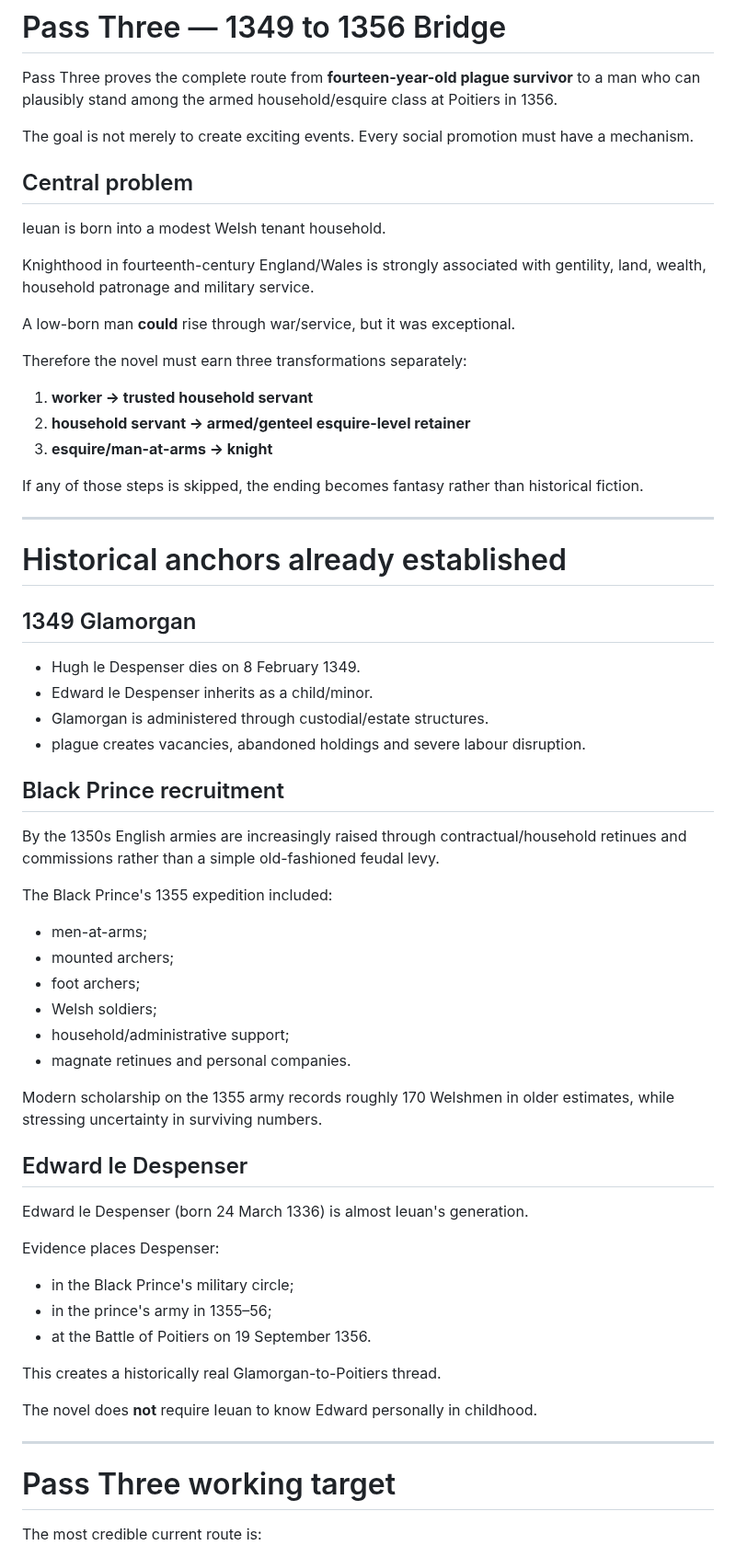
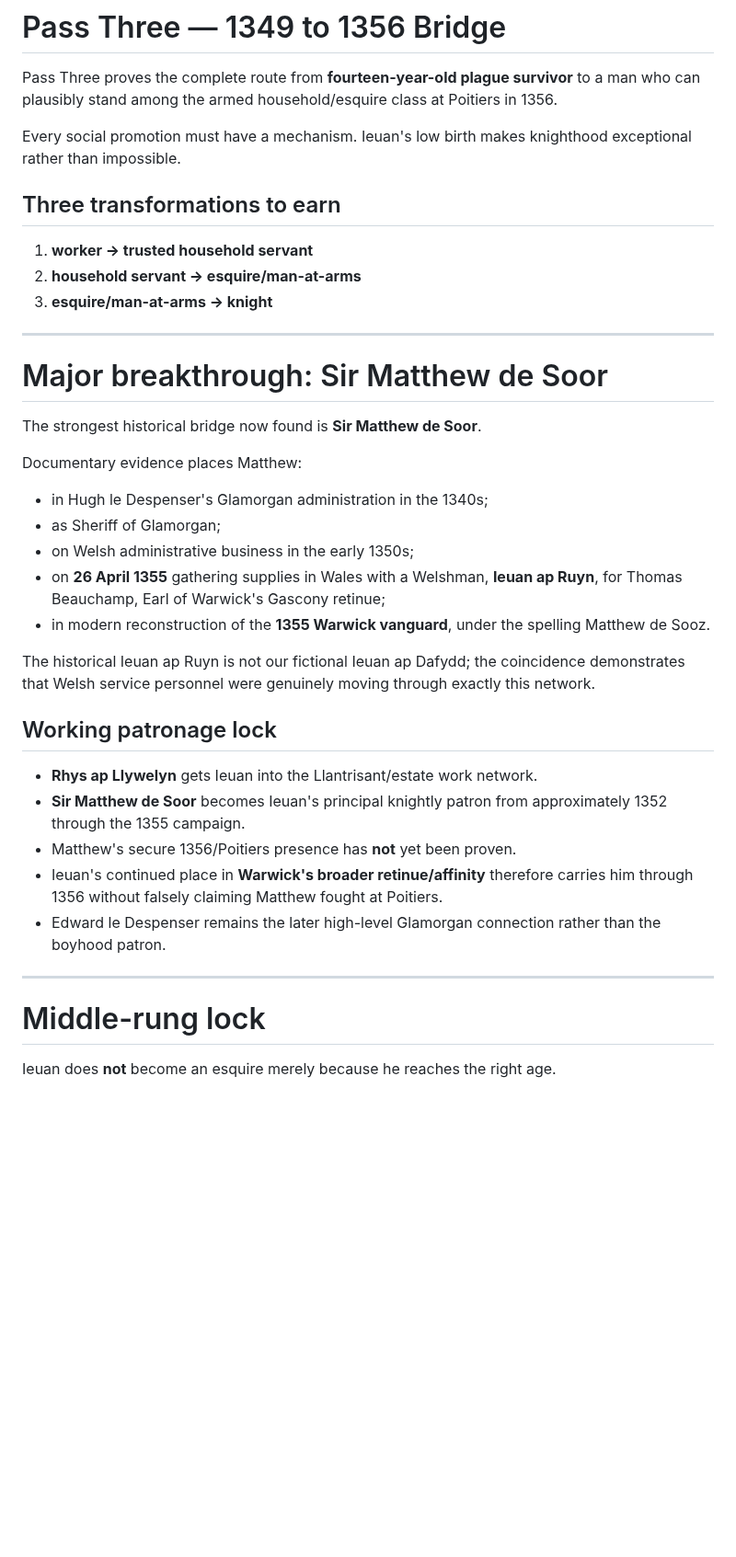
Before and after one commit to sumkindafreak/novels, a Markdown page: rhondda-1349/bridge/README.md, the part around one of its changes. Shown at 92% size. Drawn GitHub-style; blank space fills up the shorter version.

```diff
--- a/rhondda-1349/bridge/README.md
+++ b/rhondda-1349/bridge/README.md
@@ -2,67 +2,41 @@
 
 Pass Three proves the complete route from **fourteen-year-old plague survivor** to a man who can plausibly stand among the armed household/esquire class at Poitiers in 1356.
 
-The goal is not merely to create exciting events. Every social promotion must have a mechanism.
+Every social promotion must have a mechanism. Ieuan's low birth makes knighthood exceptional rather than impossible.
 
-## Central problem
-
-Ieuan is born into a modest Welsh tenant household.
-
-Knighthood in fourteenth-century England/Wales is strongly associated with gentility, land, wealth, household patronage and military service.
-
-A low-born man **could** rise through war/service, but it was exceptional.
-
-Therefore the novel must earn three transformations separately:
+## Three transformations to earn
 
 1. **worker → trusted household servant**
-2. **household servant → armed/genteel esquire-level retainer**
+2. **household servant → esquire/man-at-arms**
 3. **esquire/man-at-arms → knight**
-
-If any of those steps is skipped, the ending becomes fantasy rather than historical fiction.
 
 ---
 
-# Historical anchors already established
+# Major breakthrough: Sir Matthew de Soor
 
-## 1349 Glamorgan
+The strongest historical bridge now found is **Sir Matthew de Soor**.
 
-- Hugh le Despenser dies on 8 February 1349.
-- Edward le Despenser inherits as a child/minor.
-- Glamorgan is administered through custodial/estate structures.
-- plague creates vacancies, abandoned holdings and severe labour disruption.
+Documentary evidence places Matthew:
 
-## Black Prince recruitment
+- in Hugh le Despenser's Glamorgan administration in the 1340s;
+- as Sheriff of Glamorgan;
+- on Welsh administrative business in the early 1350s;
+- on **26 April 1355** gathering supplies in Wales with a Welshman, **Ieuan ap Ruyn**, for Thomas Beauchamp, Earl of Warwick's Gascony retinue;
+- in modern reconstruction of the **1355 Warwick vanguard**, under the spelling Matthew de Sooz.
 
-By the 1350s English armies are increasingly raised through contractual/household retinues and commissions rather than a simple old-fashioned feudal levy.
+The historical Ieuan ap Ruyn is not our fictional Ieuan ap Dafydd; the coincidence demonstrates that Welsh service personnel were genuinely moving through exactly this network.
 
-The Black Prince's 1355 expedition included:
+## Working patronage lock
 
-- men-at-arms;
-- mounted archers;
-- foot archers;
-- Welsh soldiers;
-- household/administrative support;
-- magnate retinues and personal companies.
-
-Modern scholarship on the 1355 army records roughly 170 Welshmen in older estimates, while stressing uncertainty in surviving numbers.
-
-## Edward le Despenser
-
-Edward le Despenser (born 24 March 1336) is almost Ieuan's generation.
-
-Evidence places Despenser:
-
-- in the Black Prince's military circle;
-- in the prince's army in 1355–56;
-- at the Battle of Poitiers on 19 September 1356.
-
-This creates a historically real Glamorgan-to-Poitiers thread.
-
-The novel does **not** require Ieuan to know Edward personally in childhood.
+- **Rhys ap Llywelyn** gets Ieuan into the Llantrisant/estate work network.
+- **Sir Matthew de Soor** becomes Ieuan's principal knightly patron from approximately 1352 through the 1355 campaign.
+- Matthew's secure 1356/Poitiers presence has **not** yet been proven.
+- Ieuan's continued place in **Warwick's broader retinue/affinity** therefore carries him through 1356 without falsely claiming Matthew fought at Poitiers.
+- Edward le Despenser remains the later high-level Glamorgan connection rather than the boyhood patron.
 
 ---
 
-# Pass Three working target
+# Middle-rung lock
 
-The most credible current route is:
+Ieuan does **not** become an esquire merely because he reaches the right age.
 
```
Also changed, not shown: other parts of rhondda-1349/bridge/README.md (+109 -39 lines).
